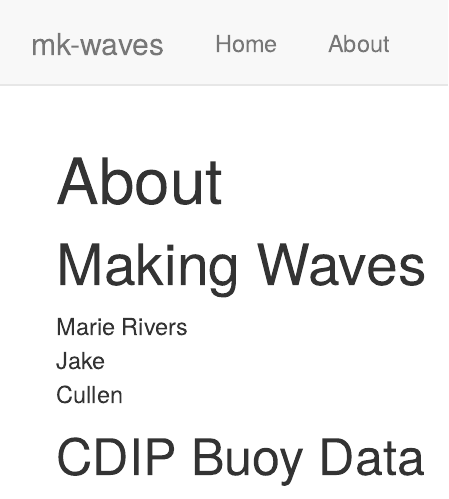
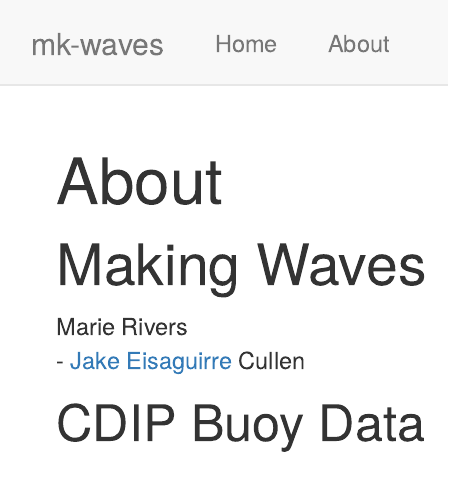
Before and after one commit to mk-waves/mk-waves, an R Markdown document (about.Rmd): the page in a window 1100 px wide, from its top. Rendered offline with R 4.5, knitr and Pandoc, with nearby package versions.

Commit message:
name added

```diff
--- a/about.Rmd
+++ b/about.Rmd
@@ -10,7 +10,7 @@ knitr::opts_chunk$set(echo = TRUE)
 # Making Waves
 
 Marie Rivers
-Jake
+- [Jake Eisaguirre](https://github.com/Jake-Eisaguirre)
 Cullen
 
 ## CDIP Buoy Data
```
